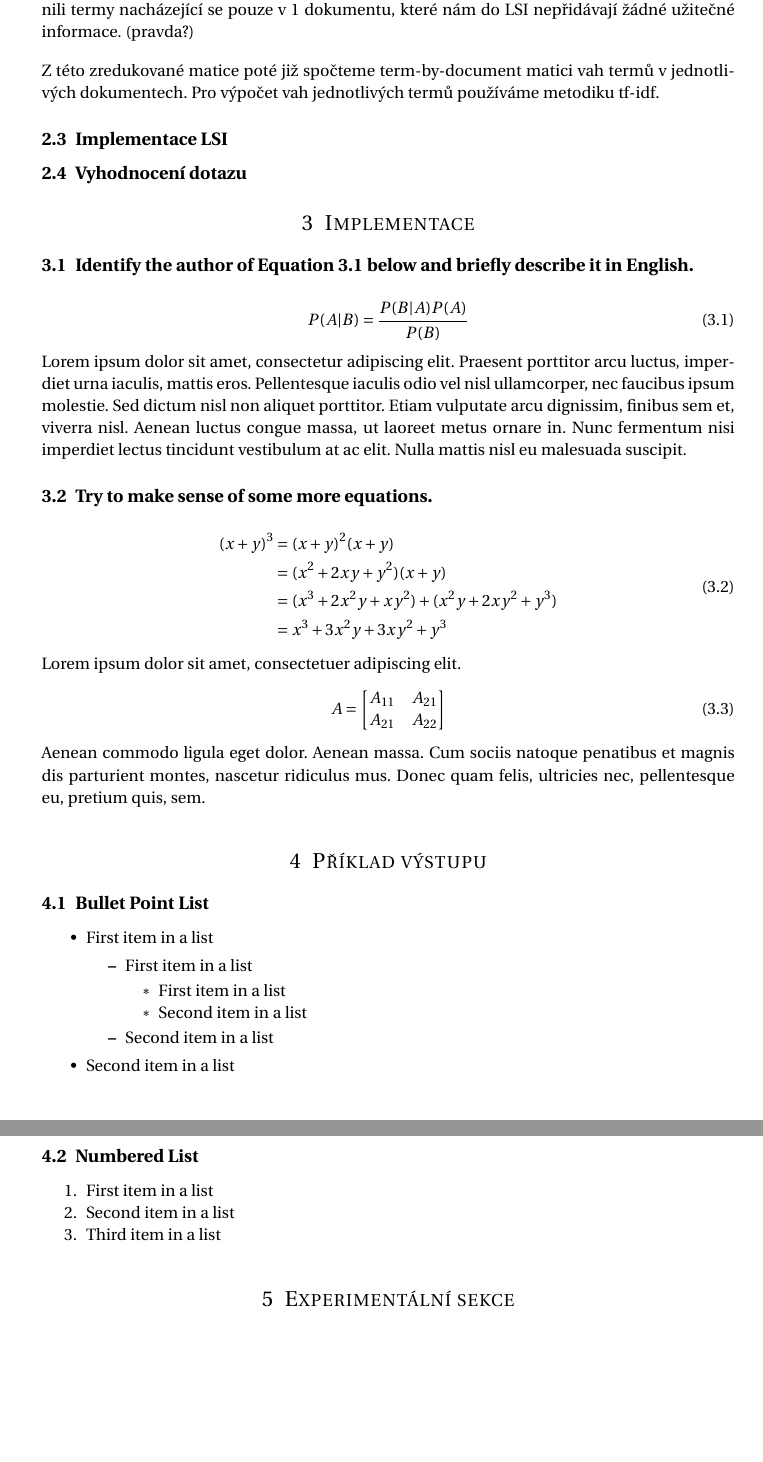
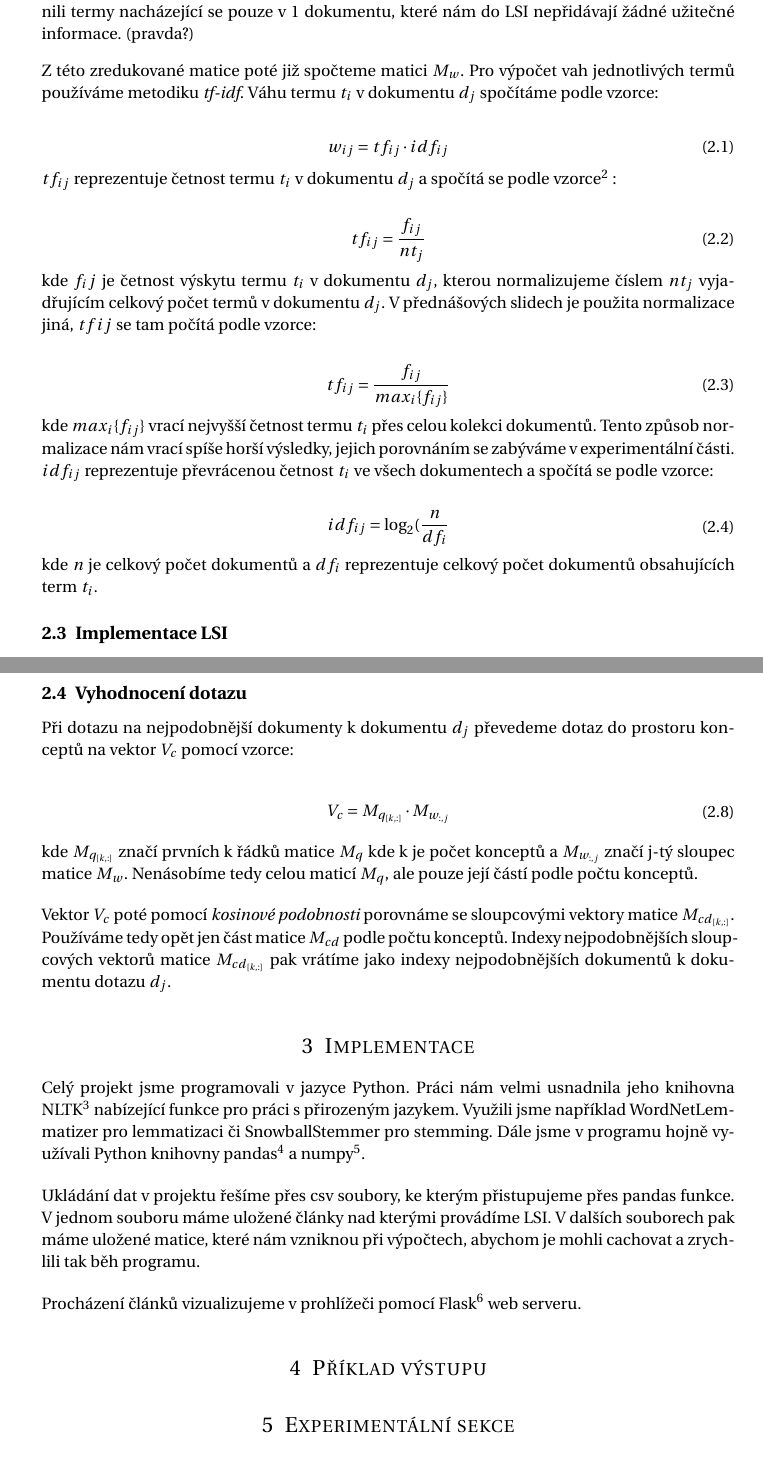
Before and after one commit to klesnkri/lsa-model, a LaTeX document (report/report.tex): two parts of pages 4 and 5 of 6, joined at a grey line, cut so that both start at the same text, the shorter picture padded with empty space. Compiled offline with pdfLaTeX.

Commit message:
Continue writing of report

```diff
--- a/report/report.tex
+++ b/report/report.tex
@@ -98,7 +98,41 @@ Zkoumání vlivu změny jednotlivých parametrů na výsledek LSI se dále podro
 
 \bigskip
 
-Z této zredukované matice poté již spočteme term-by-document matici vah termů v jednotlivých dokumentech. Pro výpočet vah jednotlivých termů používáme metodiku tf-idf.
+Z této zredukované matice poté již spočteme matici $M_w$. Pro výpočet vah jednotlivých termů používáme metodiku \emph{tf-idf}. Váhu termu $t_i$ v dokumentu $d_j$ spočítáme podle vzorce:
+
+\begin{align}
+	\begin{split}
+		w_{ij} = tf_{ij} \cdot idf_{ij}
+	\end{split}
+\end{align}
+
+$tf_{ij}$ reprezentuje četnost termu $t_i$ v dokumentu $d_j$ a spočítá se podle vzorce\footnote{https://en.wikipedia.org/wiki/Tf\%E2\%80\%93idf} :
+
+\begin{align}
+	\begin{split}
+		tf_{ij} = \frac{f_{ij}}{nt_j}
+	\end{split}
+\end{align}
+
+kde $f_ij$ je četnost výskytu termu $t_i$ v dokumentu $d_j$, kterou normalizujeme číslem $nt_j$ vyjadřujícím celkový počet termů v dokumentu $d_j$. V přednášových slidech je použita normalizace jiná, $tf{ij}$ se tam počítá podle vzorce:
+
+\begin{align}
+	\begin{split}
+		tf_{ij} = \frac{f_{ij}}{max_i\{f_{ij}\}}
+	\end{split}
+\end{align}
+
+kde $max_i\{f_{ij}\}$ vrací nejvyšší četnost termu $t_i$ přes celou kolekci dokumentů. Tento způsob normalizace nám vrací spíše horší výsledky, jejich porovnáním se zabýváme v experimentální části.
+
+$idf_{ij}$ reprezentuje převrácenou četnost $t_i$ ve všech dokumentech a spočítá se podle vzorce:
+
+\begin{align}
+	\begin{split}
+		idf_{ij} = \log_2 (\frac{n}{df_i}
+	\end{split}
+\end{align}
+
+kde $n$ je celkový počet dokumentů a $df_i$ reprezentuje celkový počet dokumentů obsahujících term $t_i$.
 
 \subsection{Implementace LSI}
 
@@ -106,74 +169,32 @@ Z této zredukované matice poté již spočteme term-by-document matici vah ter
+Při dotazu na nejpodobnější dokumenty k dokumentu $d_j$ převedeme dotaz do prostoru konceptů na vektor $V_c$ pomocí vzorce:
+
+\begin{align}
+	\begin{split}
+		V_c = M_{q_{[k,:]}} \cdot M_{w_{:,j}}
+	\end{split}
+\end{align}
+
+kde $M_{q_{[k,:]}}$ značí prvních k řádků matice $M_q$ kde k je počet konceptů a $M_{w_{:,j}}$ značí j-tý sloupec matice $M_w$. Nenásobíme tedy celou maticí $M_q$, ale pouze její částí podle počtu konceptů.
+
+\bigskip
+
+Vektor $V_c$ poté pomocí \emph{kosinové podobnosti} porovnáme se sloupcovými vektory matice $M_{{cd}_{[k, :]}}$. Používáme tedy opět jen část matice $M_{cd}$ podle počtu konceptů. Indexy nejpodobnějších sloupcových vektorů matice $M_{{cd}_{[k, :]}}$ pak vrátíme jako indexy nejpodobnějších dokumentů k dokumentu dotazu $d_j$.
 
 \section{Implementace}
 
-\subsection{Identify the author of Equation \ref{eq:bayes} below and briefly describe it in English.}
+Celý projekt jsme programovali v jazyce Python. Práci nám velmi usnadnila jeho knihovna NLTK\footnote{https://www.nltk.org/} nabízející funkce pro práci s přirozeným jazykem. Využili jsme například WordNetLemmatizer pro lemmatizaci či SnowballStemmer pro stemming. Dále jsme v programu hojně využívali Python knihovny pandas\footnote{https://pandas.pydata.org/}  a numpy\footnote{https://numpy.org/}.
 
-\begin{align}
-	\label{eq:bayes}
-	\begin{split}
-		P(A|B) = \frac{P(B|A)P(A)}{P(B)}
-	\end{split}
-\end{align}
+\bigskip
 
-Lorem ipsum dolor sit amet, consectetur adipiscing elit. Praesent porttitor arcu luctus, imperdiet urna iaculis, mattis eros. Pellentesque iaculis odio vel nisl ullamcorper, nec faucibus ipsum molestie. Sed dictum nisl non aliquet porttitor. Etiam vulputate arcu dignissim, finibus sem et, viverra nisl. Aenean luctus congue massa, ut laoreet metus ornare in. Nunc fermentum nisi imperdiet lectus tincidunt vestibulum at ac elit. Nulla mattis nisl eu malesuada suscipit.
+Ukládání dat v projektu řešíme přes csv soubory, ke kterým přistupujeme přes pandas funkce. V jednom souboru máme uložené články nad kterými provádíme LSI. V dalších souborech pak máme uložené matice, které nám vzniknou při výpočtech, abychom je mohli cachovat a zrychlili tak běh programu.
 
-%------------------------------------------------
+\bigskip
 
-\subsection{Try to make sense of some more equations.}
-
-\begin{align}
-	\begin{split}
-		(x+y)^3 &= (x+y)^2(x+y)\\
-		&=(x^2+2xy+y^2)(x+y)\\
-		&=(x^3+2x^2y+xy^2) + (x^2y+2xy^2+y^3)\\
-		&=x^3+3x^2y+3xy^2+y^3
-	\end{split}
-\end{align}
-
-Lorem ipsum dolor sit amet, consectetuer adipiscing elit.
-\begin{align}
-	A =
-	\begin{bmatrix}
-		A_{11} & A_{21} \\
-		A_{21} & A_{22}
-	\end{bmatrix}
-\end{align}
-Aenean commodo ligula eget dolor. Aenean massa. Cum sociis natoque penatibus et magnis dis parturient montes, nascetur ridiculus mus. Donec quam felis, ultricies nec, pellentesque eu, pretium quis, sem.
-
-%----------------------------------------------------------------------------------------
-%	LIST EXAMPLES
-%----------------------------------------------------------------------------------------
+Procházení článků vizualizujeme v prohlížeči pomocí Flask\footnote{https://flask.palletsprojects.com/en/1.1.x/} web serveru.
 
 \section{Příklad výstupu}
 
-\subsection{Bullet Point List}
 
-\begin{itemize}
-	\item First item in a list
-		\begin{itemize}
-		\item First item in a list
-			\begin{itemize}
-			\item First item in a list
-			\item Second item in a list
-			\end{itemize}
-		\item Second item in a list
-		\end{itemize}
-	\item Second item in a list
-\end{itemize}
-
-%------------------------------------------------
-
-\subsection{Numbered List}
-
-\begin{enumerate}
-	\item First item in a list
-	\item Second item in a list
-	\item Third item in a list
-\end{enumerate}
-
-%----------------------------------------------------------------------------------------
-%	TABLE EXAMPLE
-%----------------------------------------------------------------------------------------
 
 \section{Experimentální sekce}
 
```
Also changed, not shown: report/report.pdf, report/report.tex (33 more changed lines).
